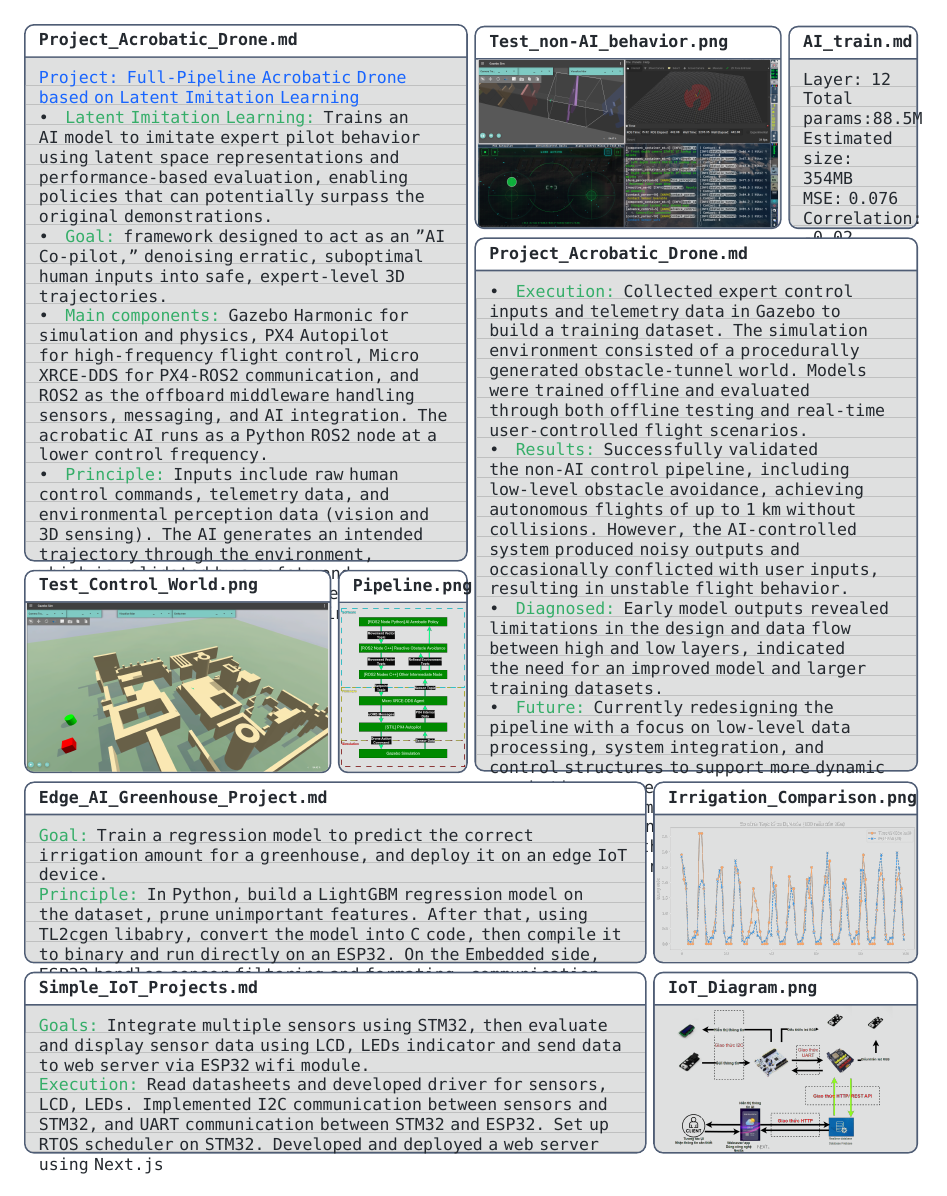
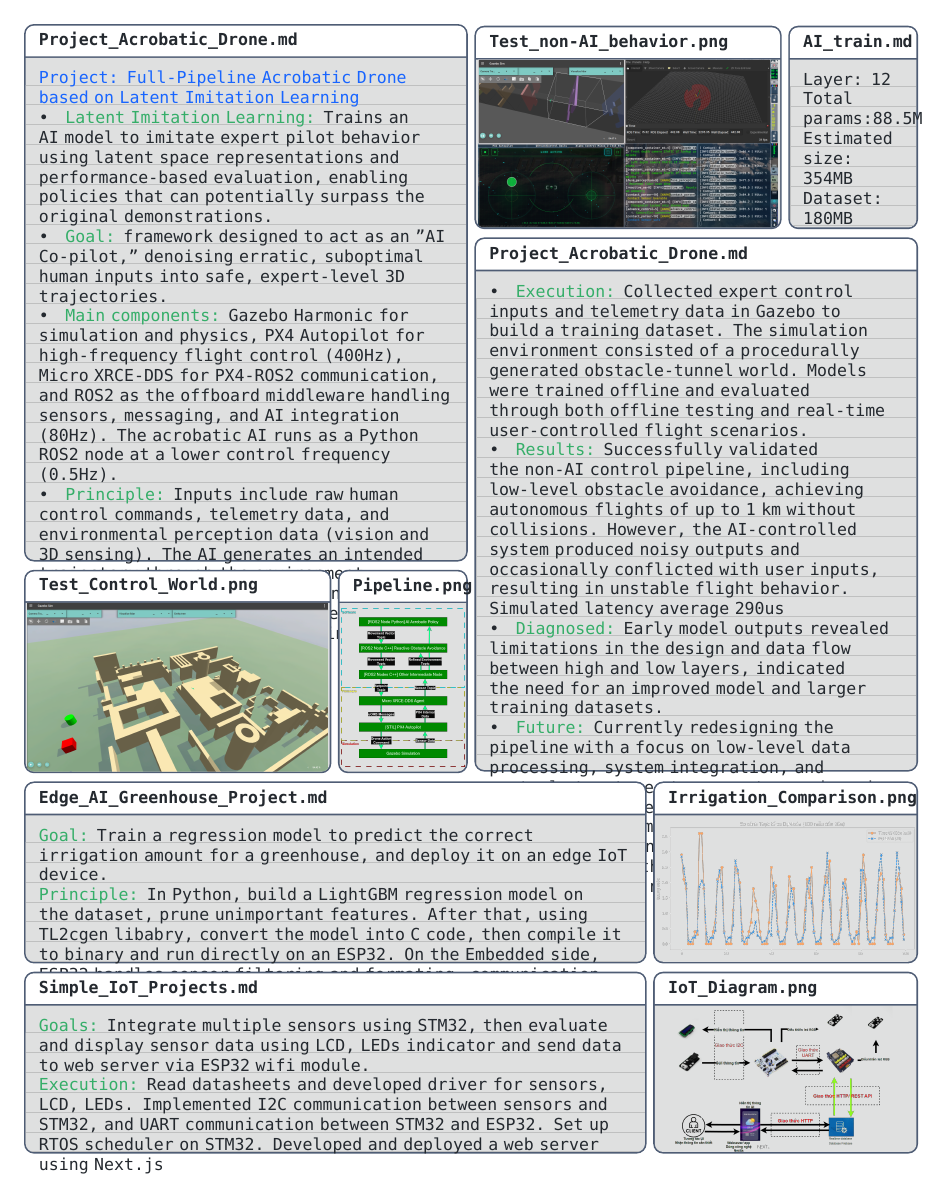
Before and after one commit to LemonKronos/MyCV, a LaTeX document (main.tex, which reads pages/page2.tex): page 3 of 4. Compiled offline with XeLaTeX; a missing font is replaced by an installed copy or a similar font.

Commit message:
Update: final

```diff
--- a/pages/page2.tex
+++ b/pages/page2.tex
@@ -6,7 +6,7 @@
 \textcolor{chillblue}{Project: Full-Pipeline Acrobatic Drone based on Latent Imitation Learning}\\
 \textbullet \quad \textcolor{chillgreen}{Latent Imitation Learning:} Trains an AI model to imitate expert pilot behavior using latent space representations and performance-based evaluation, enabling policies that can potentially surpass the original demonstrations.\\
 \textbullet \quad \textcolor{chillgreen}{Goal:} framework designed to act as an "AI Co-pilot," denoising erratic, suboptimal human inputs into safe, expert-level 3D trajectories.\\
-\textbullet \quad \textcolor{chillgreen}{Main components:} Gazebo Harmonic for simulation and physics, PX4 Autopilot for high-frequency flight control, Micro XRCE-DDS for PX4-ROS2 communication, and ROS2 as the offboard middleware handling sensors, messaging, and AI integration. The acrobatic AI runs as a Python ROS2 node at a lower control frequency. \hypertarget{drone}{}\\
+\textbullet \quad \textcolor{chillgreen}{Main components:} Gazebo Harmonic for simulation and physics, PX4 Autopilot for high-frequency flight control (400Hz), Micro XRCE-DDS for PX4-ROS2 communication, and ROS2 as the offboard middleware handling sensors, messaging, and AI integration (80Hz). The acrobatic AI runs as a Python ROS2 node at a lower control frequency (0.5Hz). \hypertarget{drone}{}\\
 \textbullet \quad \textcolor{chillgreen}{Principle:} Inputs include raw human control commands, telemetry data, and environmental perception data (vision and 3D sensing). The AI generates an intended trajectory through the environment, which is validated by a safety and obstacle-avoidance layer before being executed by PX4 and translated into motor commands.
     \end{twmnotebook}
     \twmhline
@@ -28,13 +28,12 @@
         Layer: 12\\
         Total params:88.5M\\
         Estimated size: 354MB\\
-        MSE: 0.076\\
-        Correlation: -0.02
+        Dataset: 180MB
     \end{twmnotebook}
     \twmhline
     \begin{twmnotebook}[\linewidth]{Project\_Acrobatic\_Drone.md}[0pt][height=\dimexpr 325pt - 2pt\relax]
 \textbullet \quad \textcolor{chillgreen}{Execution:} Collected expert control inputs and telemetry data in Gazebo to build a training dataset. The simulation environment consisted of a procedurally generated obstacle-tunnel world. Models were trained offline and evaluated through both offline testing and real-time user-controlled flight scenarios.\\
-\textbullet \quad \textcolor{chillgreen}{Results:} Successfully validated the non-AI control pipeline, including low-level obstacle avoidance, achieving autonomous flights of up to 1 km without collisions. However, the AI-controlled system produced noisy outputs and occasionally conflicted with user inputs, resulting in unstable flight behavior.\\
+\textbullet \quad \textcolor{chillgreen}{Results:} Successfully validated the non-AI control pipeline, including low-level obstacle avoidance, achieving autonomous flights of up to 1 km without collisions. However, the AI-controlled system produced noisy outputs and occasionally conflicted with user inputs, resulting in unstable flight behavior. Simulated latency average 290us\\
 \textbullet \quad \textcolor{chillgreen}{Diagnosed:} Early model outputs revealed limitations in the design and data flow between high and low layers, indicated the need for an improved model and larger training datasets.\\
 \textbullet \quad \textcolor{chillgreen}{Future:} Currently redesigning the pipeline with a focus on low-level data processing, system integration, and control structures to support more dynamic acrobatic maneuvers.\\
 \textbullet \quad \textcolor{chillgreen}{Summarize:} Demonstrated the feasibility of the overall control pipeline. Further refinement of both the AI and robotics architectures is needed.
```
Also changed, not shown: pages/page1.tex (+1 -1 lines), 1 other file.
